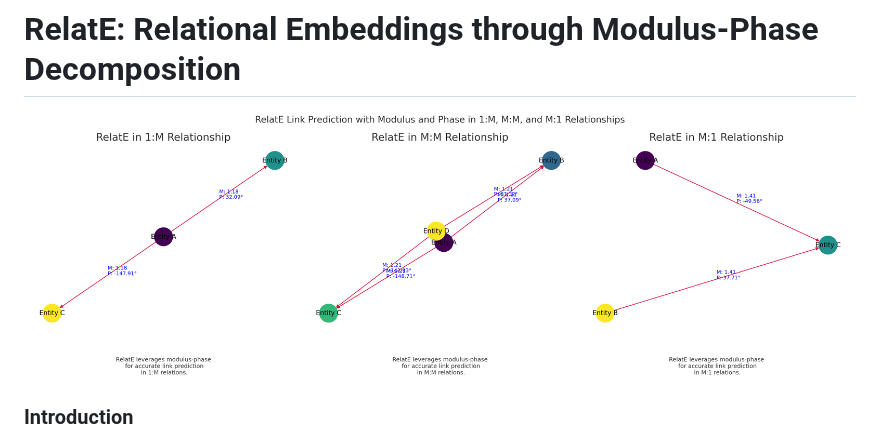
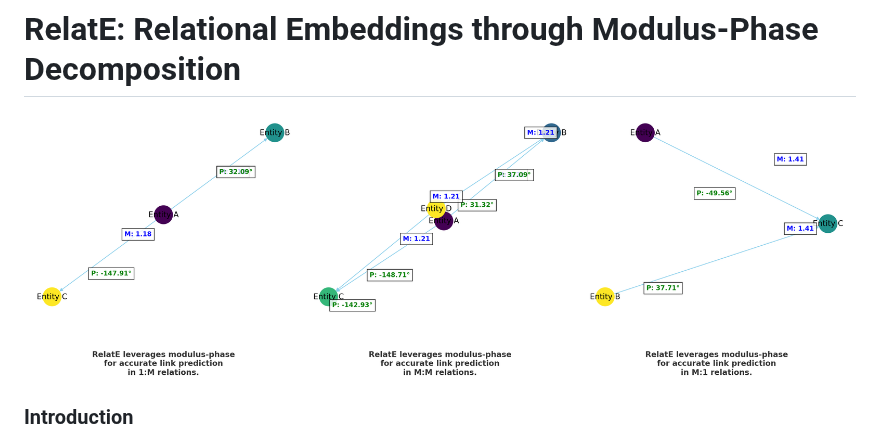
Before and after one commit to Abhijit85/TransEE, a Markdown page: README.md, the part around the change. GitHub-like rendering.

Commit message:
Update README.md
Updated the image

```diff
--- a/README.md
+++ b/README.md
@@ -1,5 +1,5 @@
 # RelatE: Relational Embeddings through Modulus-Phase Decomposition
-![Alt text](RelatErelationhandlingpng.png)
+![Alt text](RelatE..png)
 ### Introduction
 This is a PyTorch implementation of RelatE for learning embeddings in knowledge graphs (KGE). RelatE introduces enhancements that improve handling of complex relations (one-to-many, many-to-one, many-to-many) in knowledge graphs. The implementation is optimized for fast training on large-scale knowledge graphs and can achieve state-of-the-art performance on datasets like FB15K, WN18, and YAGO3-10.
 
```
